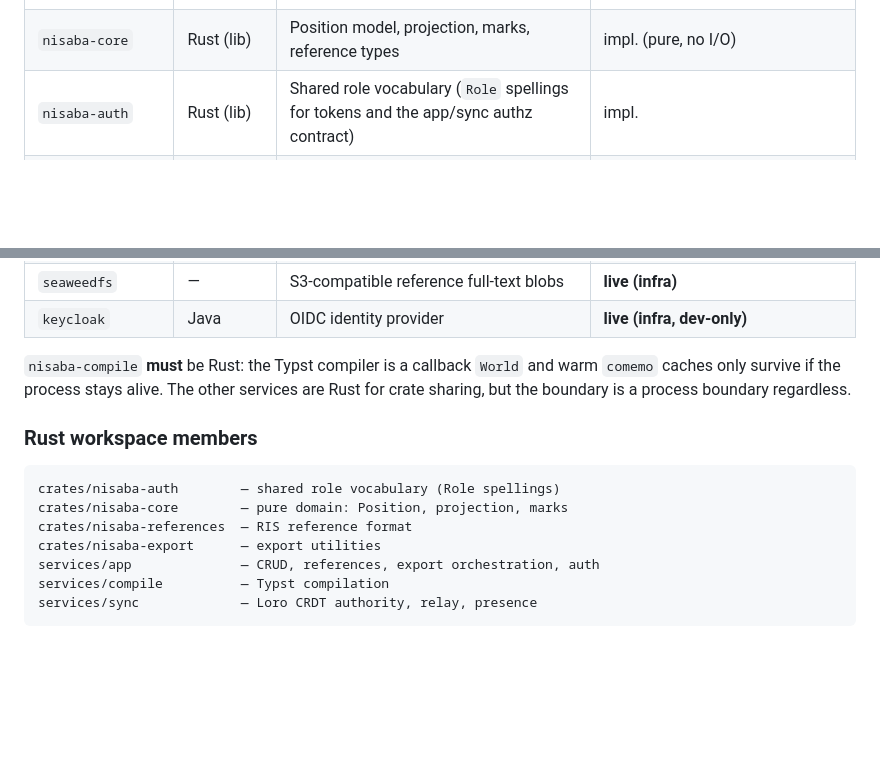
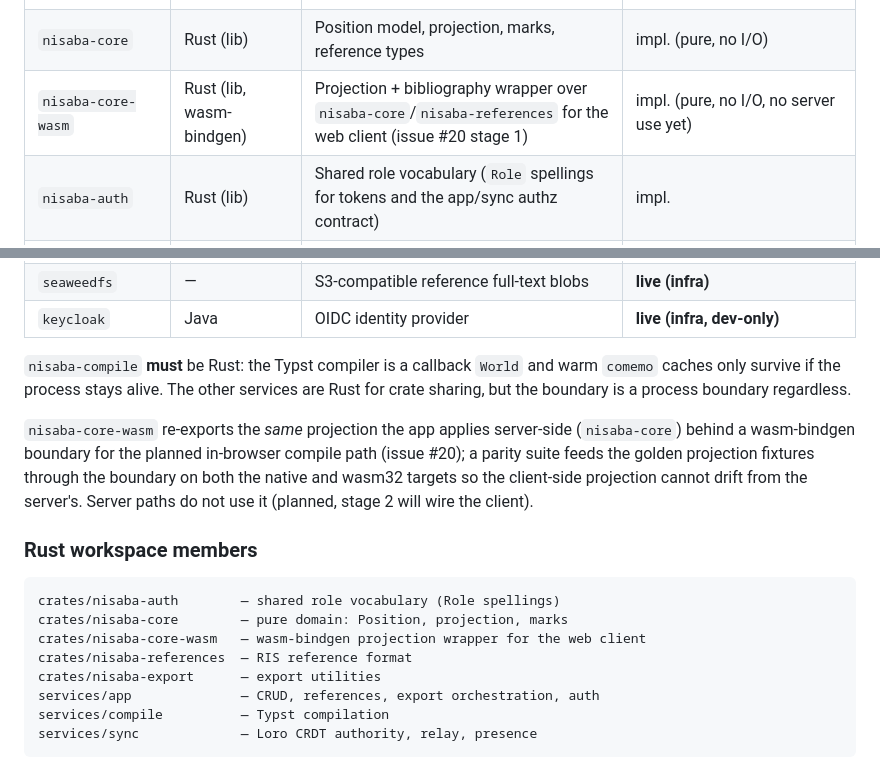
Before and after one commit to sims1253/nisaba, a Markdown page: docs/architecture.md, 2 parts joined by grey strips. Drawn GitHub-style; blank space fills up the shorter version.

Commit message:
docs(architecture): inventory the wasm projection wrapper
Add nisaba-core-wasm to the service inventory table and the Rust
workspace member list (scripts/check-architecture.sh requires the table
to match Cargo.toml members exactly), with a short note that the crate
re-exports the same server-side projection behind a wasm boundary for
the planned in-browser compile path and that a parity suite pins it to
the golden fixtures on both native and wasm32. No other sections
touched; the §1/§4.1/§7 rewrites the issue mentions belong to stage 2
when the client path actually lands.

````diff
--- a/docs/architecture.md
+++ b/docs/architecture.md
@@ -23,6 +23,7 @@ The following table is validated by CI against the Cargo workspace members
 | `nisaba-sync`      | Rust        | Loro CRDT authority, relay, presence, op-log      | impl. (`/healthz`, `/health/ready`) |
 | `nisaba-app`       | Rust        | CRUD, references, export orchestration, auth      | impl. (`/healthz`, `/health/ready`; Postgres + S3, inline JWKS) |
 | `nisaba-core`      | Rust (lib)  | Position model, projection, marks, reference types | impl. (pure, no I/O) |
+| `nisaba-core-wasm` | Rust (lib, wasm-bindgen) | Projection + bibliography wrapper over `nisaba-core`/`nisaba-references` for the web client (issue #20 stage 1) | impl. (pure, no I/O, no server use yet) |
 | `nisaba-auth`      | Rust (lib)  | Shared role vocabulary (`Role` spellings for tokens and the app/sync authz contract) | impl. |
 | `nisaba-references`| Rust (lib)  | RIS reference format round-trip                   | impl. |
 | `nisaba-export`    | Rust (lib)  | Export utilities                                  | impl. |
@@ -37,11 +38,19 @@ warm `comemo` caches only survive if the process stays alive. The
 other services are Rust for crate sharing, but the boundary is a process
 boundary regardless.
 
+`nisaba-core-wasm` re-exports the *same* projection the app applies
+server-side (`nisaba-core`) behind a wasm-bindgen boundary for the planned
+in-browser compile path (issue #20); a parity suite feeds the golden projection
+fixtures through the boundary on both the native and wasm32 targets so the
+client-side projection cannot drift from the server's. Server paths do not use
+it (planned, stage 2 will wire the client).
+
 ### Rust workspace members
 
 ```
 crates/nisaba-auth        — shared role vocabulary (Role spellings)
 crates/nisaba-core        — pure domain: Position, projection, marks
+crates/nisaba-core-wasm   — wasm-bindgen projection wrapper for the web client
 crates/nisaba-references  — RIS reference format
 crates/nisaba-export      — export utilities
 services/app              — CRUD, references, export orchestration, auth
````
